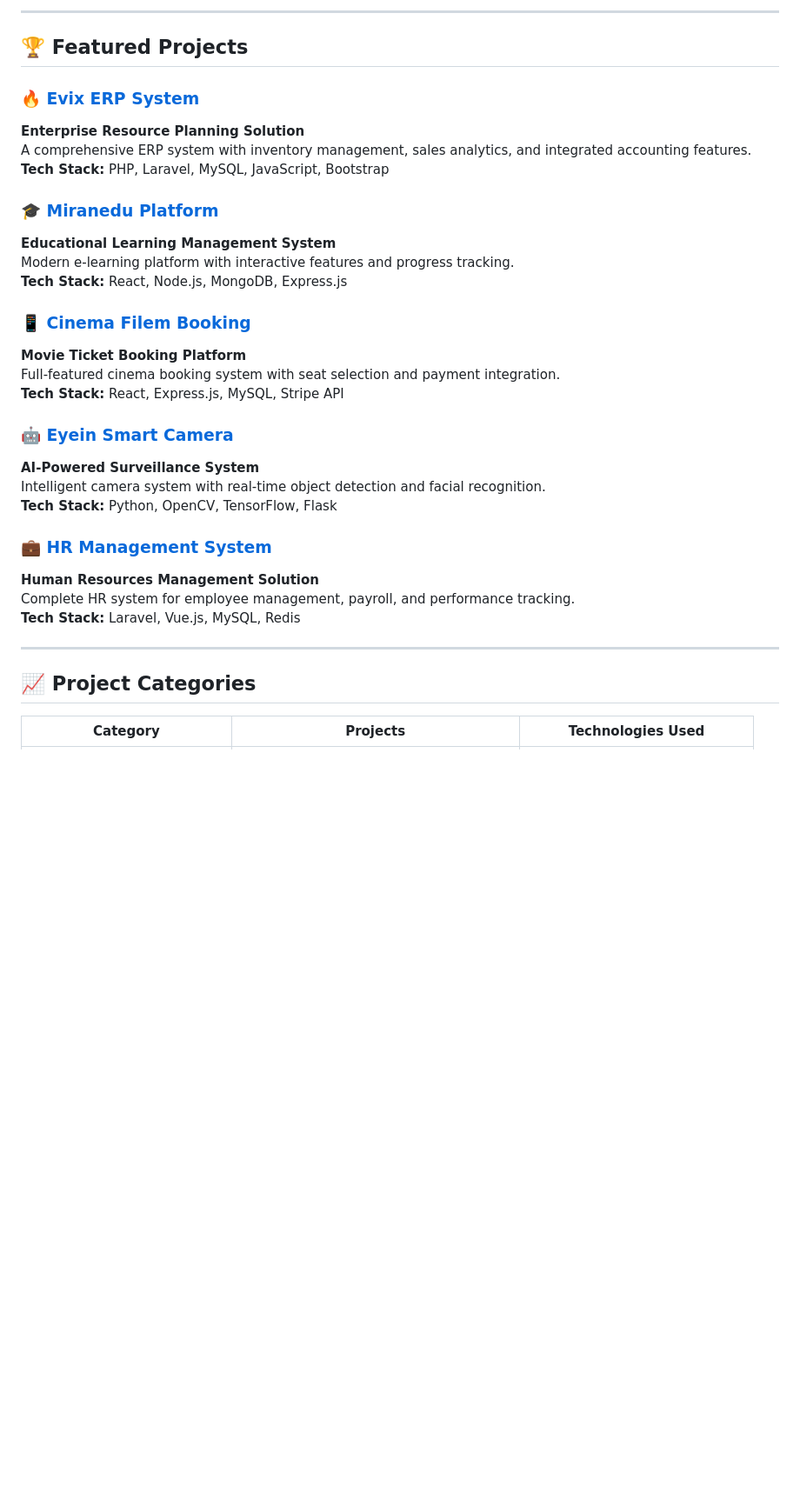
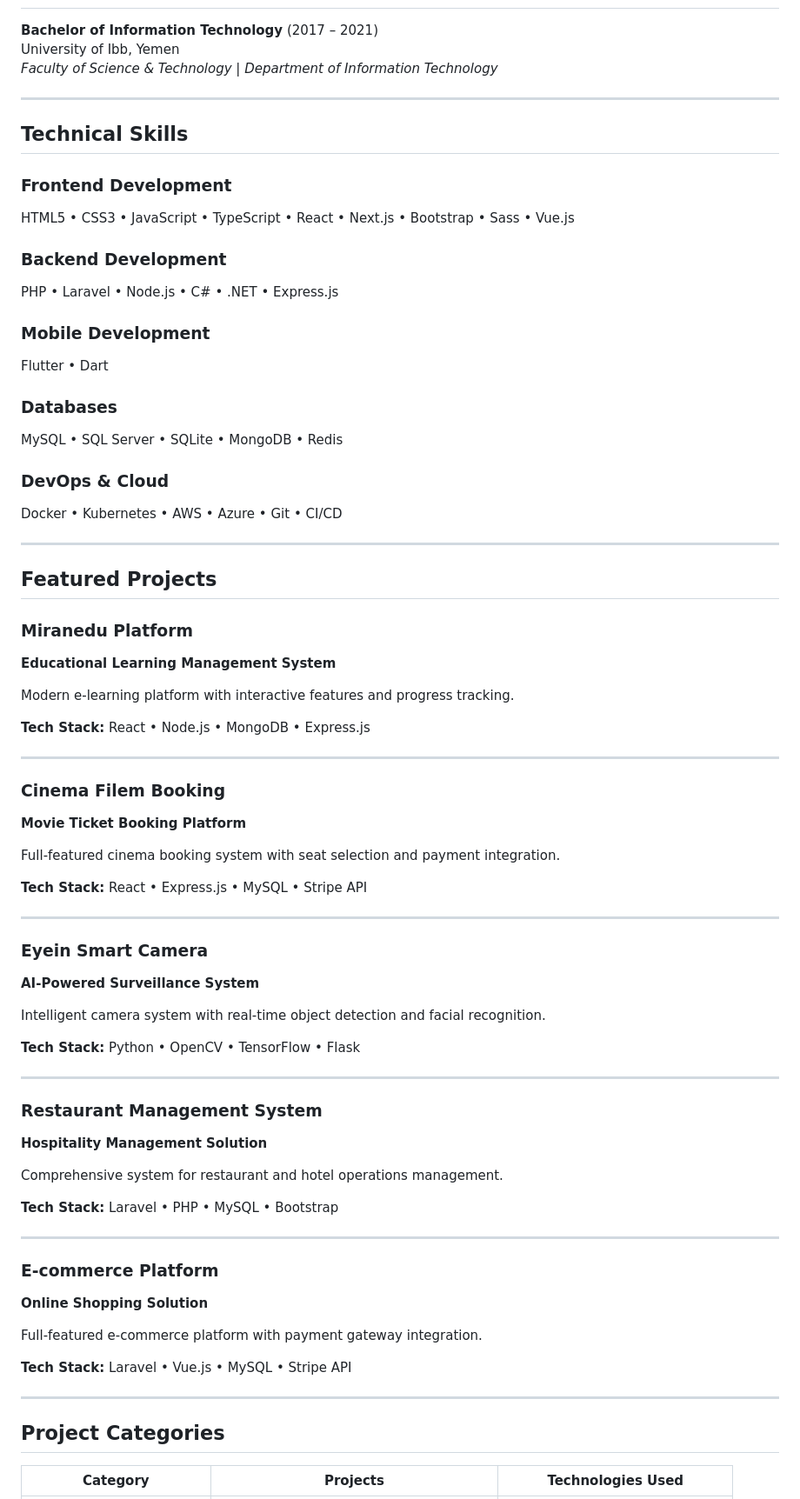
Before and after one commit to dhiaamostafa46/dhiaamostafa46, a Markdown page: README.md, the part around the change printed below. Shown: that part at 87% size. Rendered like a GitHub page; blank space fills up the shorter version.

```diff
--- a/README.md
+++ b/README.md
@@ -92,35 +56,76 @@ Faculty of Science & Technology | Department of Information Technology
-</div>
-
----
-## 🏆 Featured Projects
-### 🔥 [Evix ERP System](https://github.com/your-username/evix-erp)
-**Enterprise Resource Planning Solution**
-A comprehensive ERP system with inventory management, sales analytics, and integrated accounting features.
-**Tech Stack:** PHP, Laravel, MySQL, JavaScript, Bootstrap
-
-### 🎓 [Miranedu Platform](https://github.com/your-username/miranedu)
-**Educational Learning Management System**
-Modern e-learning platform with interactive features and progress tracking.
-**Tech Stack:** React, Node.js, MongoDB, Express.js
-
-### 📱 [Cinema Filem Booking](https://github.com/your-username/cinema-filem)
-**Movie Ticket Booking Platform**
-Full-featured cinema booking system with seat selection and payment integration.
-**Tech Stack:** React, Express.js, MySQL, Stripe API
-
-### 🤖 [Eyein Smart Camera](https://github.com/your-username/eyein-lens)
-**AI-Powered Surveillance System**
-Intelligent camera system with real-time object detection and facial recognition.
-**Tech Stack:** Python, OpenCV, TensorFlow, Flask
-
-### 💼 [HR Management System](https://github.com/your-username/hr-system)
-**Human Resources Management Solution**
-Complete HR system for employee management, payroll, and performance tracking.
-**Tech Stack:** Laravel, Vue.js, MySQL, Redis
+**Bachelor of Information Technology** (2017 – 2021)
+University of Ibb, Yemen
+*Faculty of Science & Technology | Department of Information Technology*
 
 ---
 
-## 📈 Project Categories
+## Technical Skills
+
+### Frontend Development
+HTML5 • CSS3 • JavaScript • TypeScript • React • Next.js • Bootstrap • Sass • Vue.js
+
+### Backend Development
+PHP • Laravel • Node.js • C# • .NET • Express.js
+
+### Mobile Development
+Flutter • Dart
+
+### Databases
+MySQL • SQL Server • SQLite • MongoDB • Redis
+
+### DevOps & Cloud
+Docker • Kubernetes • AWS • Azure • Git • CI/CD
+
+---
+
+## Featured Projects
+
+### Miranedu Platform
+**Educational Learning Management System**
+
+Modern e-learning platform with interactive features and progress tracking.
+
+**Tech Stack:** React • Node.js • MongoDB • Express.js
+
+---
+
+### Cinema Filem Booking
+**Movie Ticket Booking Platform**
+
+Full-featured cinema booking system with seat selection and payment integration.
+
+**Tech Stack:** React • Express.js • MySQL • Stripe API
+
+---
+
+### Eyein Smart Camera
+**AI-Powered Surveillance System**
+
+Intelligent camera system with real-time object detection and facial recognition.
+
+**Tech Stack:** Python • OpenCV • TensorFlow • Flask
+
+---
+
+### Restaurant Management System
+**Hospitality Management Solution**
+
+Comprehensive system for restaurant and hotel operations management.
+
+**Tech Stack:** Laravel • PHP • MySQL • Bootstrap
+
+---
+
+### E-commerce Platform
+**Online Shopping Solution**
+
+Full-featured e-commerce platform with payment gateway integration.
+
+**Tech Stack:** Laravel • Vue.js • MySQL • Stripe API
+
+---
+
+## Project Categories
 
 | Category | Projects | Technologies Used |
 |----------|----------|------------------|
```
Also changed, not shown: other parts of README.md (+85 -88 lines).
